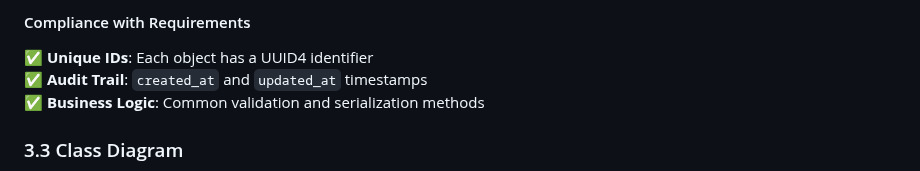
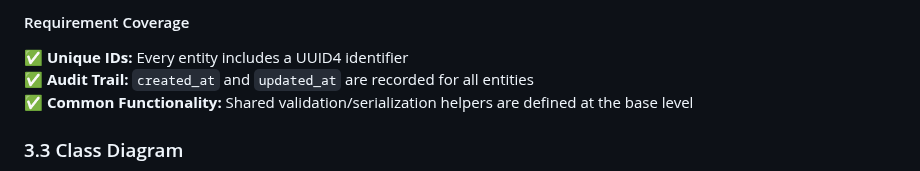
Before and after one commit to Munirahenad/holbertonschool-hbnb, a Markdown page: part1/HBnB_Technical_Documentation.md, the part around one of its changes. GitHub-like rendering.

```diff
--- a/part1/HBnB_Technical_Documentation.md
+++ b/part1/HBnB_Technical_Documentation.md
@@ -244,8 +192,8 @@ Foundation for all domain entities, implementing core requirements:
 
-#### Compliance with Requirements
-✅ **Unique IDs**: Each object has a UUID4 identifier
-✅ **Audit Trail**: `created_at` and `updated_at` timestamps
-✅ **Business Logic**: Common validation and serialization methods
+#### Requirement Coverage
+✅ **Unique IDs:** Every entity includes a UUID4 identifier
+✅ **Audit Trail:** `created_at` and `updated_at` are recorded for all entities
+✅ **Common Functionality:** Shared validation/serialization helpers are defined at the base level
 
 ### 3.3 Class Diagram
 
```
Also changed, not shown: other parts of part1/HBnB_Technical_Documentation.md (+82 -134 lines).
